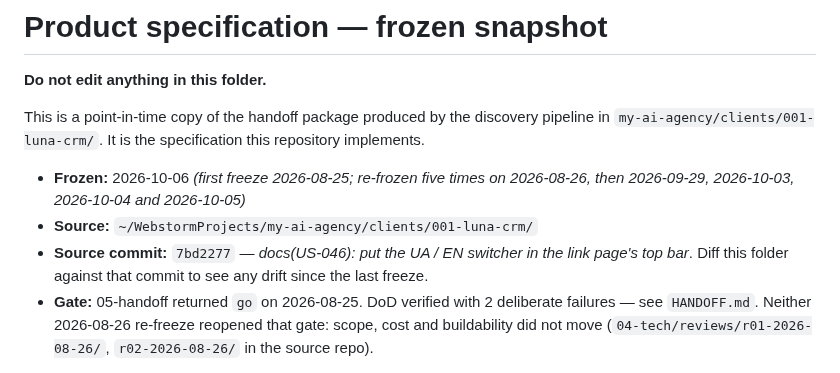
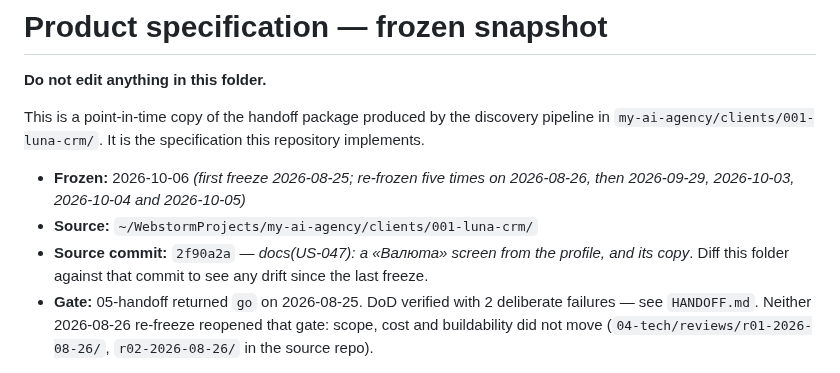
Before and after one commit to kozrkozr/luna-crm, a Markdown page: docs/product/README.md, the part around the change. GitHub-like rendering.

Commit message:
docs(product): re-freeze after US-047 — the currency screen
Source commit is now 2f90a2a.

Co-Authored-By: Claude Opus 5.5 <noreply@anthropic.com>

```diff
--- a/docs/product/README.md
+++ b/docs/product/README.md
@@ -7,7 +7,7 @@ This is a point-in-time copy of the handoff package produced by the discovery pi
 
 - **Frozen:** 2026-10-06 *(first freeze 2026-08-25; re-frozen five times on 2026-08-26, then 2026-09-29, 2026-10-03, 2026-10-04 and 2026-10-05)*
 - **Source:** `~/WebstormProjects/my-ai-agency/clients/001-luna-crm/`
-- **Source commit:** `7bd2277` — *docs(US-046): put the UA / EN switcher in the link page's top bar*.
+- **Source commit:** `2f90a2a` — *docs(US-047): a «Валюта» screen from the profile, and its copy*.
   Diff this folder against that commit to see any drift since the last freeze.
 - **Gate:** 05-handoff returned `go` on 2026-08-25. DoD verified with 2 deliberate failures —
   see `HANDOFF.md`. Neither 2026-08-26 re-freeze reopened that gate: scope, cost and
```
Also changed, not shown: 1 other file.
